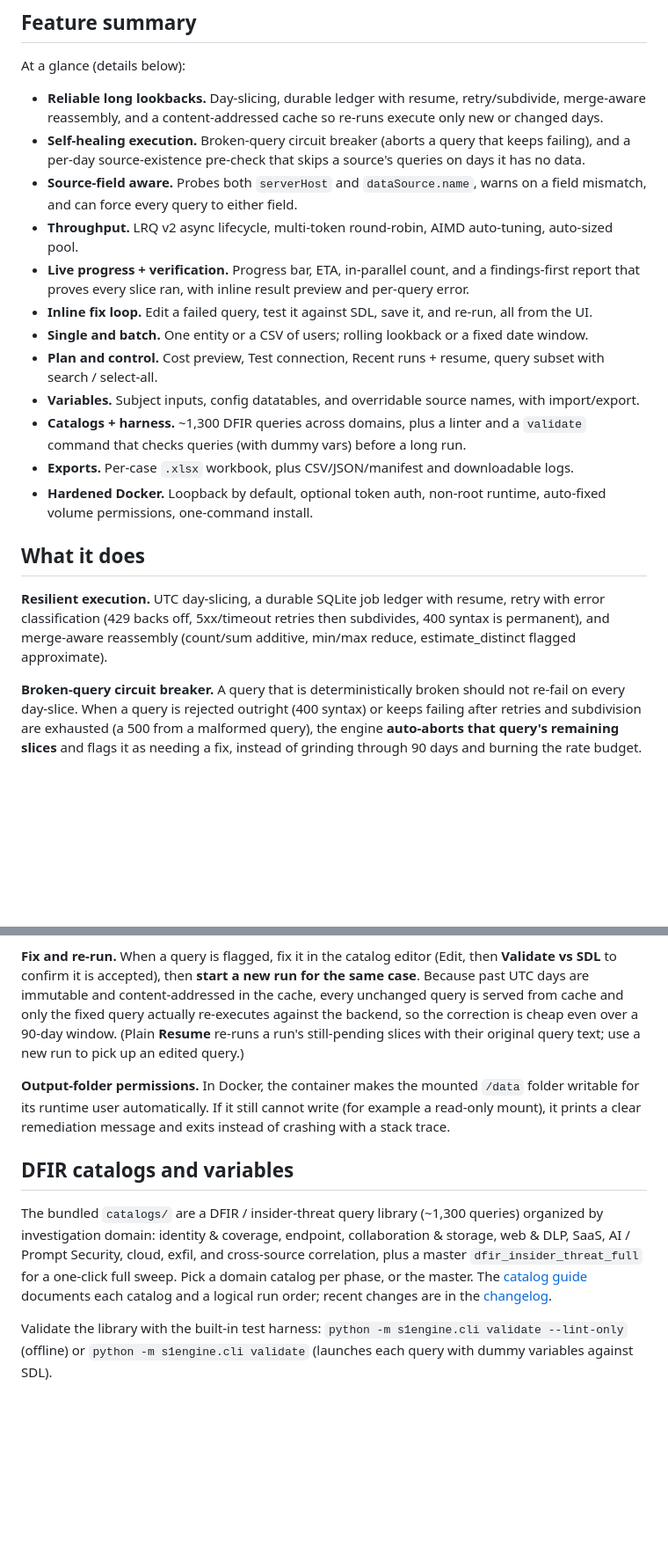
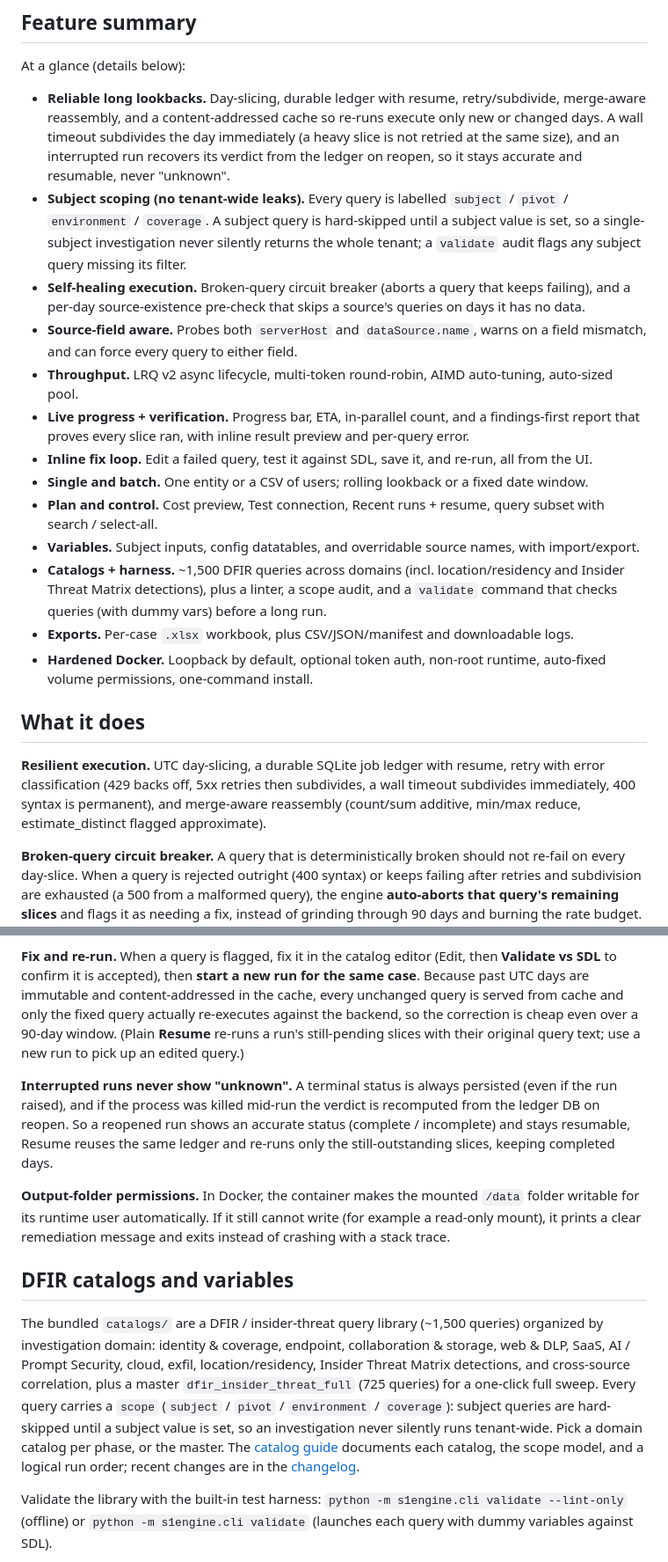
Before and after one commit to pmoses-s1/s1-soc-investigation, a Markdown page: README.md, 2 parts joined by grey strips. Shown at 88% size. GitHub-like rendering; blank space fills up the shorter version.

```diff
--- a/README.md
+++ b/README.md
@@ -108,7 +110,13 @@ Concretely, it lets you:
 At a glance (details below):
 
 - **Reliable long lookbacks.** Day-slicing, durable ledger with resume, retry/subdivide, merge-aware
-  reassembly, and a content-addressed cache so re-runs execute only new or changed days.
+  reassembly, and a content-addressed cache so re-runs execute only new or changed days. A wall timeout
+  subdivides the day immediately (a heavy slice is not retried at the same size), and an interrupted run
+  recovers its verdict from the ledger on reopen, so it stays accurate and resumable, never "unknown".
+- **Subject scoping (no tenant-wide leaks).** Every query is labelled `subject` / `pivot` /
+  `environment` / `coverage`. A subject query is hard-skipped until a subject value is set, so a
+  single-subject investigation never silently returns the whole tenant; a `validate` audit flags any
+  subject query missing its filter.
 - **Self-healing execution.** Broken-query circuit breaker (aborts a query that keeps failing), and a
   per-day source-existence pre-check that skips a source's queries on days it has no data.
 - **Source-field aware.** Probes both `serverHost` and `dataSource.name`, warns on a field mismatch, and
@@ -121,8 +129,9 @@ At a glance (details below):
 - **Plan and control.** Cost preview, Test connection, Recent runs + resume, query subset with
   search / select-all.
 - **Variables.** Subject inputs, config datatables, and overridable source names, with import/export.
-- **Catalogs + harness.** ~1,300 DFIR queries across domains, plus a linter and a `validate` command
-  that checks queries (with dummy vars) before a long run.
+- **Catalogs + harness.** ~1,500 DFIR queries across domains (incl. location/residency and Insider
+  Threat Matrix detections), plus a linter, a scope audit, and a `validate` command that checks queries
+  (with dummy vars) before a long run.
 - **Exports.** Per-case `.xlsx` workbook, plus CSV/JSON/manifest and downloadable logs.
 - **Hardened Docker.** Loopback by default, optional token auth, non-root runtime, auto-fixed volume
   permissions, one-command install.
@@ -130,8 +139,9 @@ At a glance (details below):
 ## What it does
 
 **Resilient execution.** UTC day-slicing, a durable SQLite job ledger with resume, retry with error
-classification (429 backs off, 5xx/timeout retries then subdivides, 400 syntax is permanent), and
-merge-aware reassembly (count/sum additive, min/max reduce, estimate_distinct flagged approximate).
+classification (429 backs off, 5xx retries then subdivides, a wall timeout subdivides immediately, 400
+syntax is permanent), and merge-aware reassembly (count/sum additive, min/max reduce, estimate_distinct
+flagged approximate).
 
 **Broken-query circuit breaker.** A query that is deterministically broken should not re-fail on every
 day-slice. When a query is rejected outright (400 syntax) or keeps failing after retries and
@@ -227,18 +238,25 @@ fixed query actually re-executes against the backend, so the correction is cheap
 window. (Plain **Resume** re-runs a run's still-pending slices with their original query text; use a new
 run to pick up an edited query.)
 
+**Interrupted runs never show "unknown".** A terminal status is always persisted (even if the run
+raised), and if the process was killed mid-run the verdict is recomputed from the ledger DB on reopen.
+So a reopened run shows an accurate status (complete / incomplete) and stays resumable, Resume reuses
+the same ledger and re-runs only the still-outstanding slices, keeping completed days.
+
 **Output-folder permissions.** In Docker, the container makes the mounted `/data` folder writable for
 its runtime user automatically. If it still cannot write (for example a read-only mount), it prints a
 clear remediation message and exits instead of crashing with a stack trace.
 
 ## DFIR catalogs and variables
 
-The bundled `catalogs/` are a DFIR / insider-threat query library (~1,300 queries) organized by
+The bundled `catalogs/` are a DFIR / insider-threat query library (~1,500 queries) organized by
 investigation domain: identity & coverage, endpoint, collaboration & storage, web & DLP, SaaS, AI /
-Prompt Security, cloud, exfil, and cross-source correlation, plus a master `dfir_insider_threat_full`
-for a one-click full sweep. Pick a domain catalog per phase, or the master. The
-[catalog guide](docs/catalog-guide.md) documents each catalog and a logical run order; recent changes
-are in the [changelog](CHANGELOG.md).
+Prompt Security, cloud, exfil, location/residency, Insider Threat Matrix detections, and cross-source
+correlation, plus a master `dfir_insider_threat_full` (725 queries) for a one-click full sweep. Every
+query carries a `scope` (`subject` / `pivot` / `environment` / `coverage`): subject queries are
+hard-skipped until a subject value is set, so an investigation never silently runs tenant-wide. Pick a
+domain catalog per phase, or the master. The [catalog guide](docs/catalog-guide.md) documents each
+catalog, the scope model, and a logical run order; recent changes are in the [changelog](CHANGELOG.md).
 
 Validate the library with the built-in test harness: `python -m s1engine.cli validate --lint-only`
 (offline) or `python -m s1engine.cli validate` (launches each query with dummy variables against SDL).
```
Also changed, not shown: other parts of README.md (+7 -4 lines), CHANGELOG.md (+6 -0 lines), docs/user-guide.md (+11 -6 lines).
